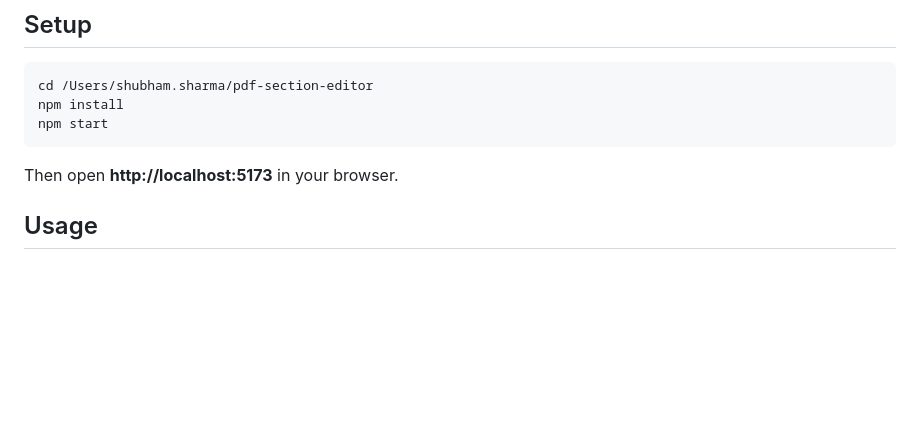
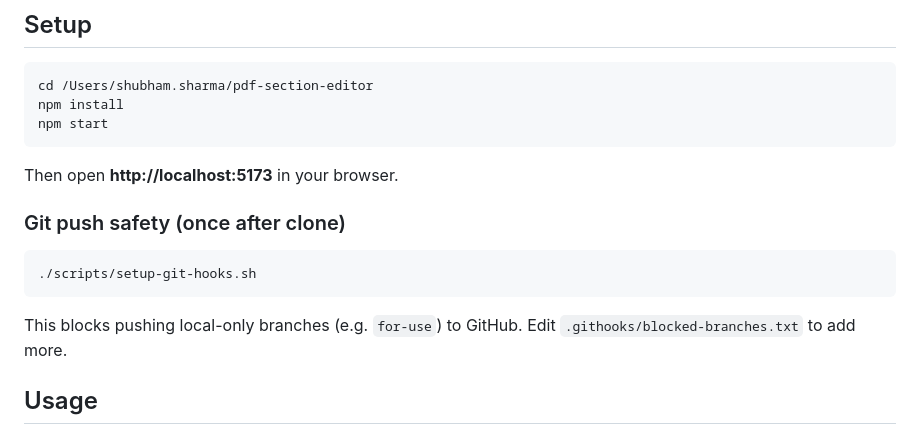
Before and after one commit to shubha95m/pdf-section-editor, a Markdown page: README.md, the part around the change. Rendered like a GitHub page; blank space fills up the shorter version.

Commit message:
docs: document git push safety hook setup
Co-authored-by: Cursor <cursoragent@cursor.com>

````diff
--- a/README.md
+++ b/README.md
@@ -28,6 +28,14 @@ npm start
 ```
 
 Then open **http://localhost:5173** in your browser.
+
+### Git push safety (once after clone)
+
+```bash
+./scripts/setup-git-hooks.sh
+```
+
+This blocks pushing local-only branches (e.g. `for-use`) to GitHub. Edit `.githooks/blocked-branches.txt` to add more.
 
 ## Usage
 
````
